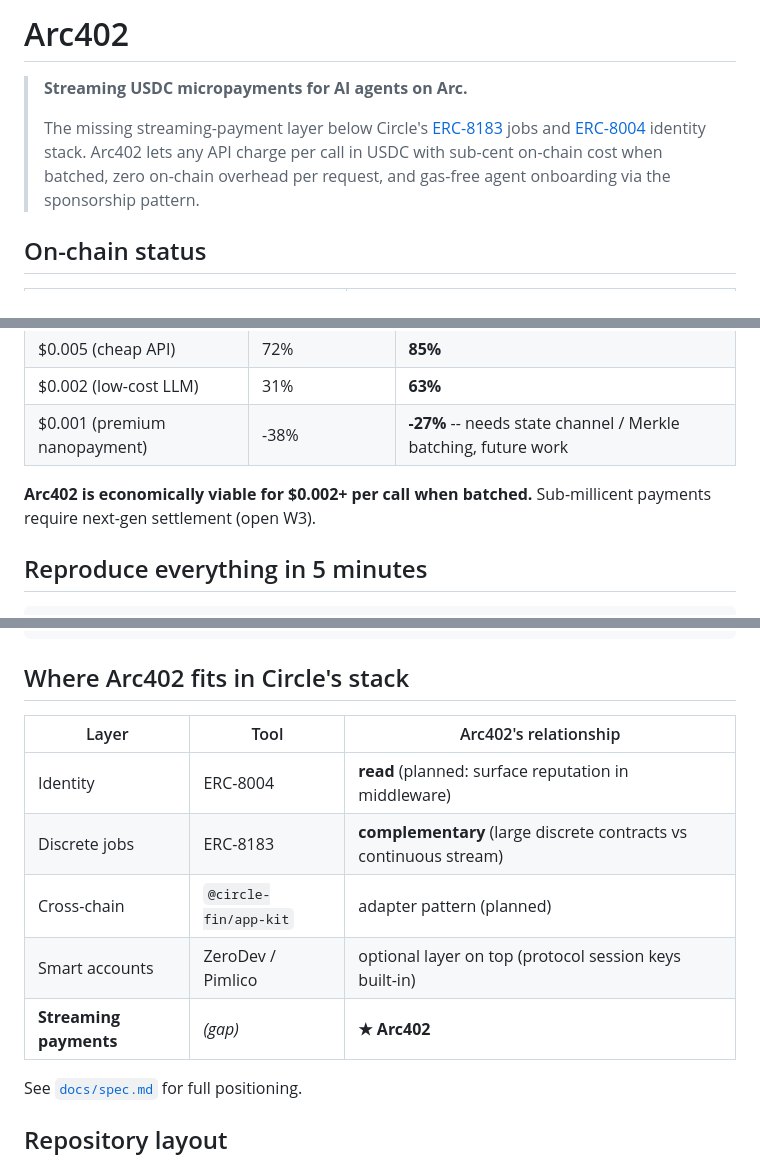
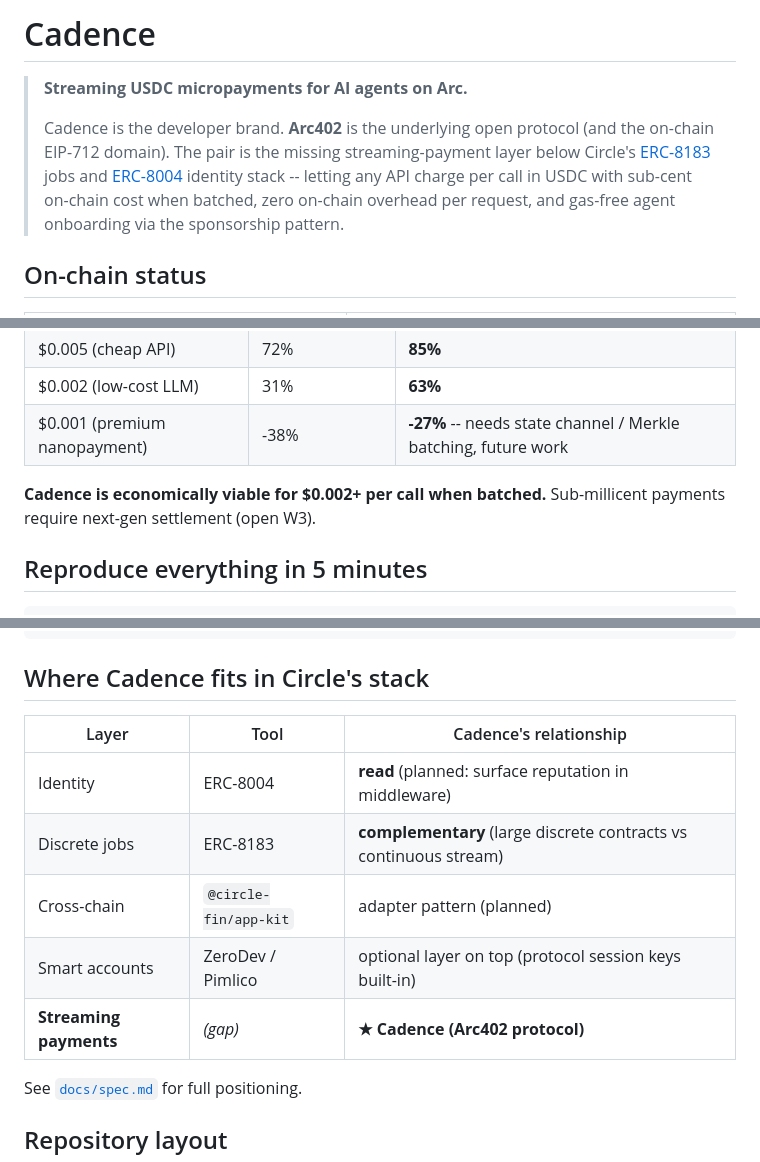
Before and after one commit to Ccheh/arc402, a Markdown page: README.md, 3 parts joined by grey strips. Drawn GitHub-style.

Commit message:
docs(readme): introduce Cadence as the developer brand (Arc402 remains protocol name)

````diff
--- a/README.md
+++ b/README.md
@@ -1,8 +1,8 @@
-# Arc402
+# Cadence
 
 > **Streaming USDC micropayments for AI agents on Arc.**
 >
-> The missing streaming-payment layer below Circle's [ERC-8183](https://docs.arc.network/arc/tutorials/create-your-first-erc-8183-job) jobs and [ERC-8004](https://docs.arc.network/arc/tutorials/register-your-first-ai-agent) identity stack. Arc402 lets any API charge per call in USDC with sub-cent on-chain cost when batched, zero on-chain overhead per request, and gas-free agent onboarding via the sponsorship pattern.
+> Cadence is the developer brand. **Arc402** is the underlying open protocol (and the on-chain EIP-712 domain). The pair is the missing streaming-payment layer below Circle's [ERC-8183](https://docs.arc.network/arc/tutorials/create-your-first-erc-8183-job) jobs and [ERC-8004](https://docs.arc.network/arc/tutorials/register-your-first-ai-agent) identity stack -- letting any API charge per call in USDC with sub-cent on-chain cost when batched, zero on-chain overhead per request, and gas-free agent onboarding via the sponsorship pattern.
 
 ## On-chain status
 
@@ -43,7 +43,7 @@ At Arc's observed gas price of **20 gwei** (verified in batch tx above):
 | $0.002 (low-cost LLM) | 31% | **63%** |
 | $0.001 (premium nanopayment) | -38% | **-27%** -- needs state channel / Merkle batching, future work |
 
-**Arc402 is economically viable for $0.002+ per call when batched.** Sub-millicent payments require next-gen settlement (open W3).
+**Cadence is economically viable for $0.002+ per call when batched.** Sub-millicent payments require next-gen settlement (open W3).
 
 ## Reproduce everything in 5 minutes
 
@@ -82,15 +82,15 @@ npx tsx examples/adversarial.ts
                   Settle:    1 tx settles N claims → service gets USDC
 ```
 
-## Where Arc402 fits in Circle's stack
+## Where Cadence fits in Circle's stack
 
-| Layer | Tool | Arc402's relationship |
+| Layer | Tool | Cadence's relationship |
 |---|---|---|
 | Identity | ERC-8004 | **read** (planned: surface reputation in middleware) |
 | Discrete jobs | ERC-8183 | **complementary** (large discrete contracts vs continuous stream) |
 | Cross-chain | `@circle-fin/app-kit` | adapter pattern (planned) |
 | Smart accounts | ZeroDev / Pimlico | optional layer on top (protocol session keys built-in) |
-| **Streaming payments** | *(gap)* | **★ Arc402** |
+| **Streaming payments** | *(gap)* | **★ Cadence (Arc402 protocol)** |
 
 See [`docs/spec.md`](docs/spec.md) for full positioning.
 
````
